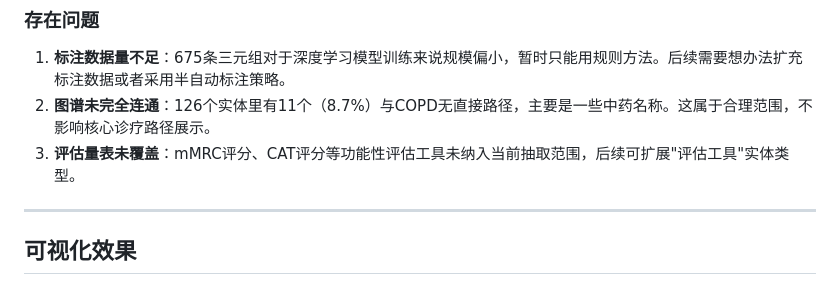
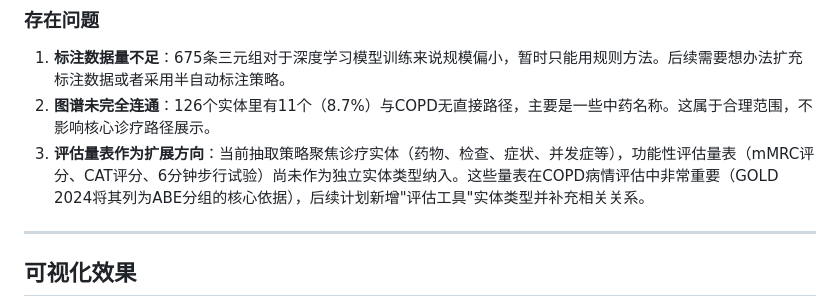
Before and after one commit to Yinik/COPD_REASERCH, a Markdown page: README.md, the part around the change. Rendered like a GitHub page.

Commit message:
调整README里评估量表的表述，改成扩展方向

```diff
--- a/README.md
+++ b/README.md
@@ -157,7 +157,7 @@ v4采用最大覆盖策略，召回率达到981条，但73.2%为"相关"等模
 
 1. **标注数据量不足**：675条三元组对于深度学习模型训练来说规模偏小，暂时只能用规则方法。后续需要想办法扩充标注数据或者采用半自动标注策略。
 2. **图谱未完全连通**：126个实体里有11个（8.7%）与COPD无直接路径，主要是一些中药名称。这属于合理范围，不影响核心诊疗路径展示。
-3. **评估量表未覆盖**：mMRC评分、CAT评分等功能性评估工具未纳入当前抽取范围，后续可扩展"评估工具"实体类型。
+3. **评估量表作为扩展方向**：当前抽取策略聚焦诊疗实体（药物、检查、症状、并发症等），功能性评估量表（mMRC评分、CAT评分、6分钟步行试验）尚未作为独立实体类型纳入。这些量表在COPD病情评估中非常重要（GOLD 2024将其列为ABE分组的核心依据），后续计划新增"评估工具"实体类型并补充相关关系。
 
 ---
 
```
